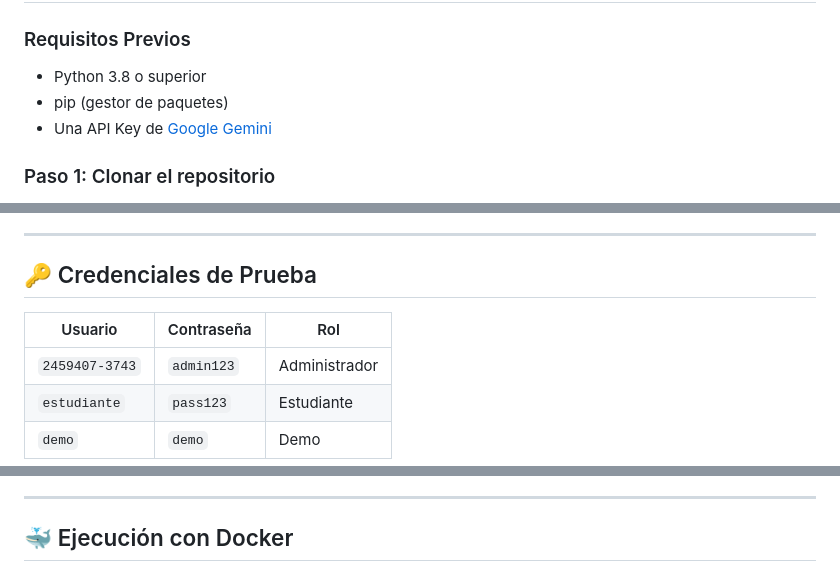
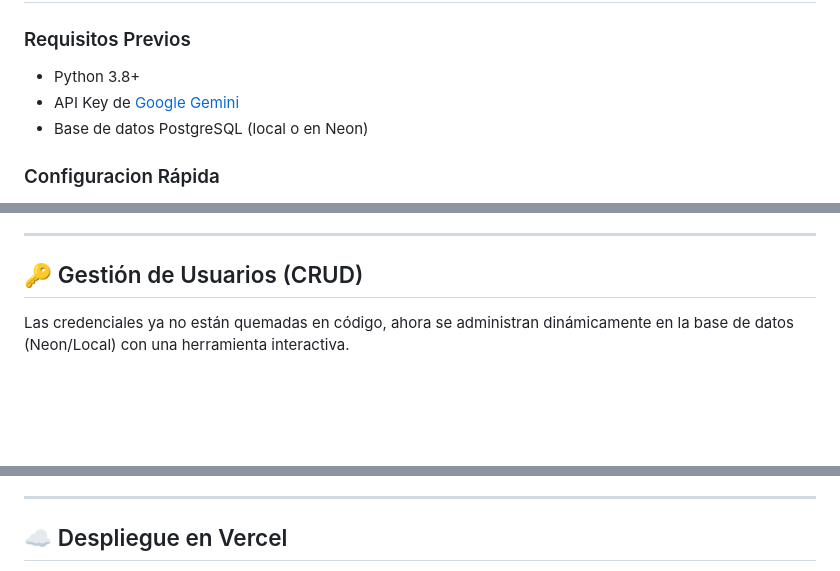
Before and after one commit to BrayanUrquijo/Proyecto-Final-Desarrollo-De-Software-Web-Institucional, a Markdown page: README.md, 3 parts joined by grey strips. Drawn GitHub-style; blank space fills up the shorter version.

```diff
--- a/README.md
+++ b/README.md
@@ -90,9 +56,9 @@ Proyecto-Final-Desarrollo-De-Software-Web-Institucional/
 
 ### Requisitos Previos
 
-- Python 3.8 o superior
-- pip (gestor de paquetes)
-- Una API Key de [Google Gemini](https://aistudio.google.com/app/apikey)
+- Python 3.8+
+- API Key de [Google Gemini](https://aistudio.google.com/app/apikey)
+- Base de datos PostgreSQL (local o en Neon)
 
-### Paso 1: Clonar el repositorio
+### Configuracion Rápida
 
@@ -144,11 +89,7 @@ Accede a: **http://localhost:5000**
 
 ---
 
-## 🔑 Credenciales de Prueba
+## 🔑 Gestión de Usuarios (CRUD)
 
-| Usuario | Contraseña | Rol |
-|---------|------------|-----|
-| `2459407-3743` | `admin123` | Administrador |
-| `estudiante` | `pass123` | Estudiante |
-| `demo` | `demo` | Demo |
+Las credenciales ya no están quemadas en código, ahora se administran dinámicamente en la base de datos (Neon/Local) con una herramienta interactiva.
 
@@ -181,5 +115,5 @@ Accede a: **http://localhost:5000**
 
 ---
 
-## 🐳 Ejecución con Docker
+## ☁️ Despliegue en Vercel
 
```
Also changed, not shown: other parts of README.md (+70 -171 lines).
